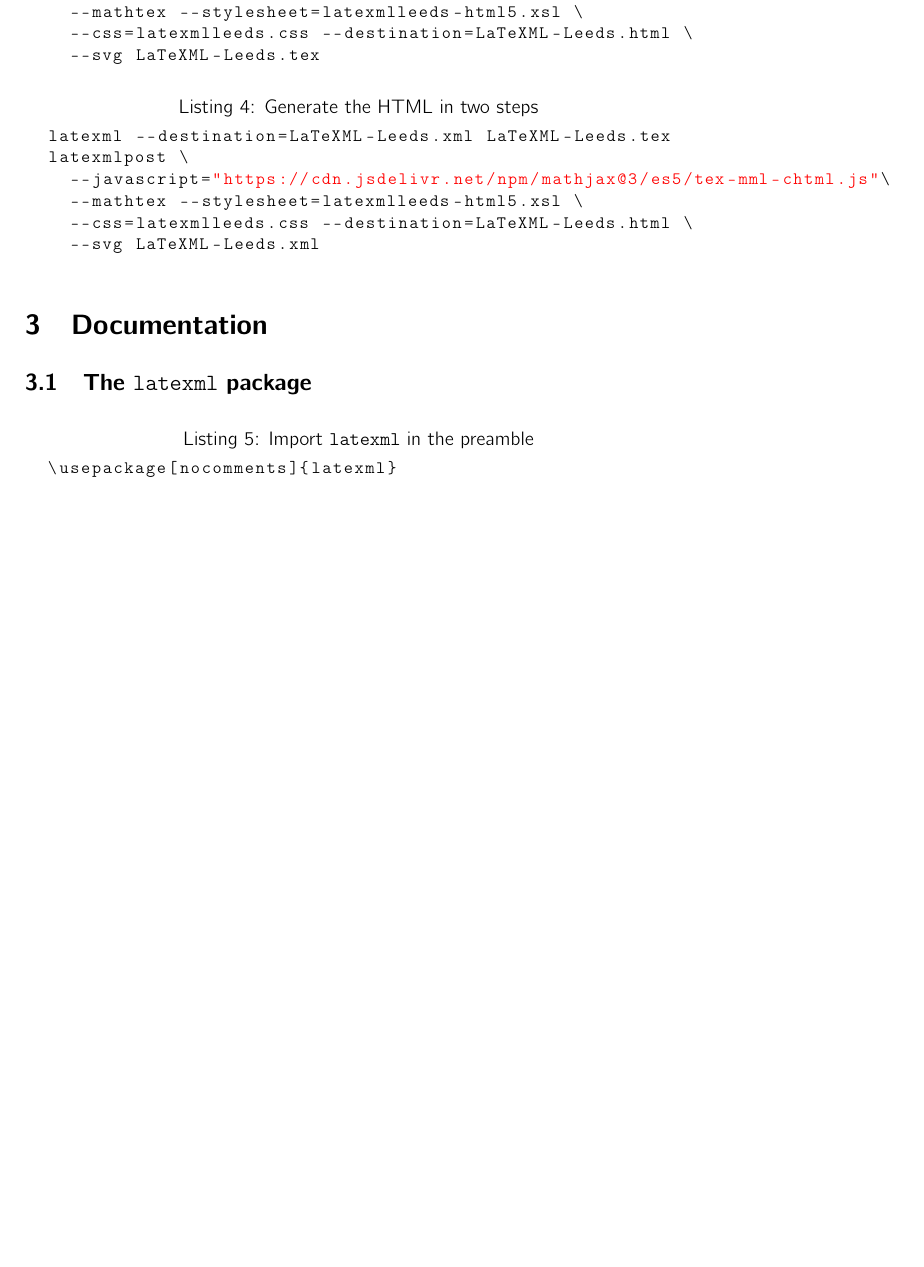
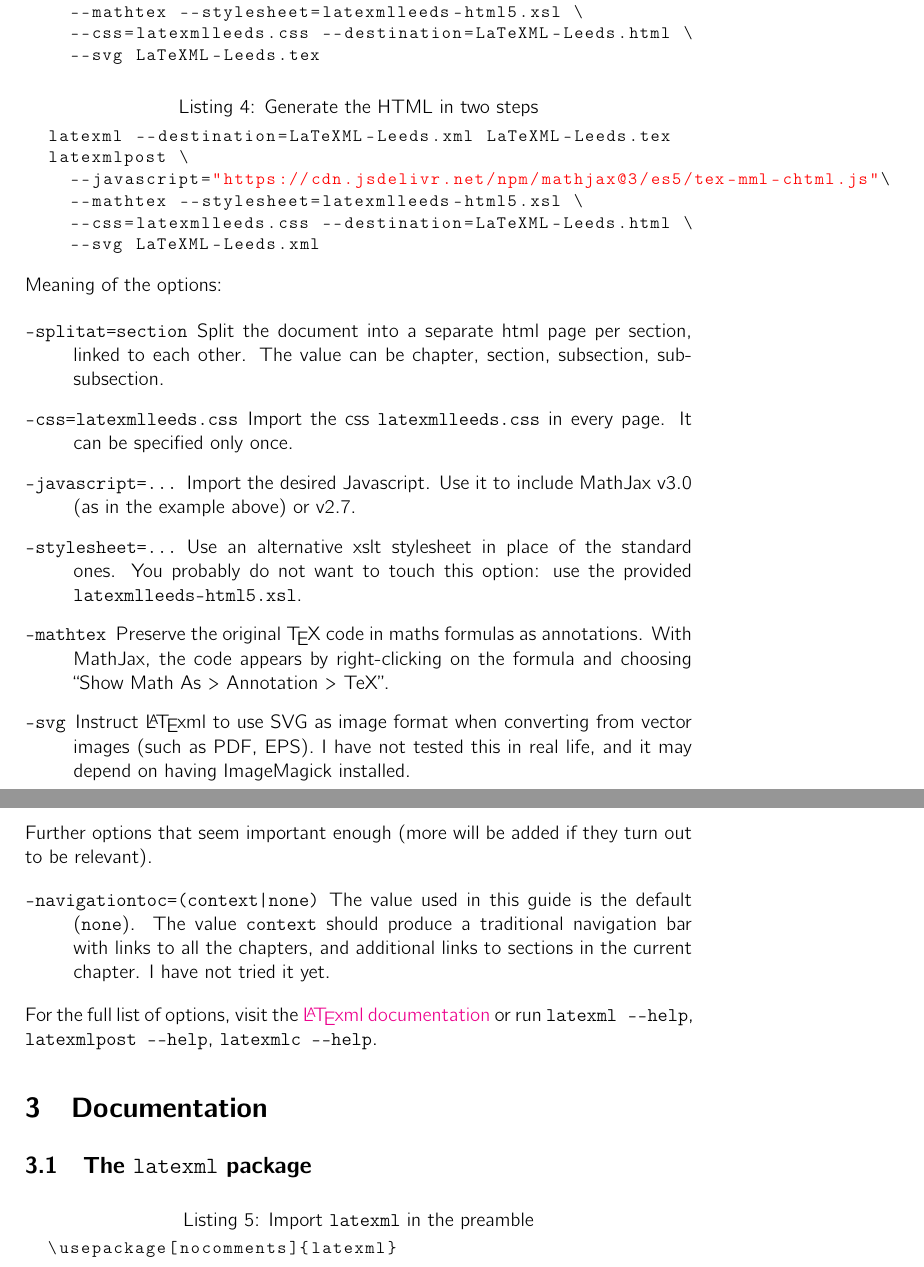
Before and after one commit to vlmantova/bookmlleeds, a LaTeX document (LaTeXML-Leeds.tex): part of page 3 of 6 before the commit and two parts of pages 3 and 4 of 7 after it, the two joined at a grey line, cut so that both start at the same text, the shorter picture padded with empty space. Compiled offline with pdfLaTeX.

Commit message:
describe used options

```diff
--- a/LaTeXML-Leeds.tex
+++ b/LaTeXML-Leeds.tex
@@ -111,6 +111,22 @@ The commands below will use MathJax v3.0.
     --css=latexmlleeds.css --destination=LaTeXML-Leeds.html \
     --svg LaTeXML-Leeds.xml
 \end{lstlisting}
+
+Meaning of the options:
+\begin{description}
+  \item[\texttt{--splitat=section}] Split the document into a separate \HTML{} page per section, linked to each other. The value can be chapter, section, subsection, subsubsection.
+  \item[\texttt{--css=latexmlleeds.css}] Import the \CSS{} \verb|latexmlleeds.css| in every page. It can be specified only once.
+  \item[\texttt{--javascript=...}] Import the desired Javascript. Use it to include MathJax v3.0 (as in the example above) or v2.7.
+  \item[\texttt{--stylesheet=...}] Use an alternative \XSLT{} stylesheet in place of the standard ones. You probably do not want to touch this option: use the provided \verb|latexmlleeds-html5.xsl|.
+  \item[\texttt{--mathtex}] Preserve the original \TeX{} code in maths formulas as annotations. With MathJax, the code appears by right-clicking on the formula and choosing ``Show Math As > Annotation > TeX''.
+  \item[\texttt{--svg}] Instruct \LaTeXML{} to use SVG as image format when converting from vector images (such as PDF, EPS). I have not tested this in real life, and it may depend on having ImageMagick installed.
+\end{description}
+Further options that seem important enough (more will be added if they turn out to be relevant).
+\begin{description}
+  \item[\texttt{--navigationtoc=(context|none)}] The value used in this guide is the default (\verb|none|). The value \verb|context| should produce a traditional navigation bar with links to all the chapters, and additional links to sections in the current chapter. I have not tried it yet.
+\end{description}
+For the full list of options, visit the \href{https://dlmf.nist.gov/LaTeXML/docs.html}{\LaTeXML{} documentation} or run \verb|latexml --help|, \verb|latexmlpost --help|, \verb|latexmlc --help|.
+
 
 \section{Documentation}
 
```
